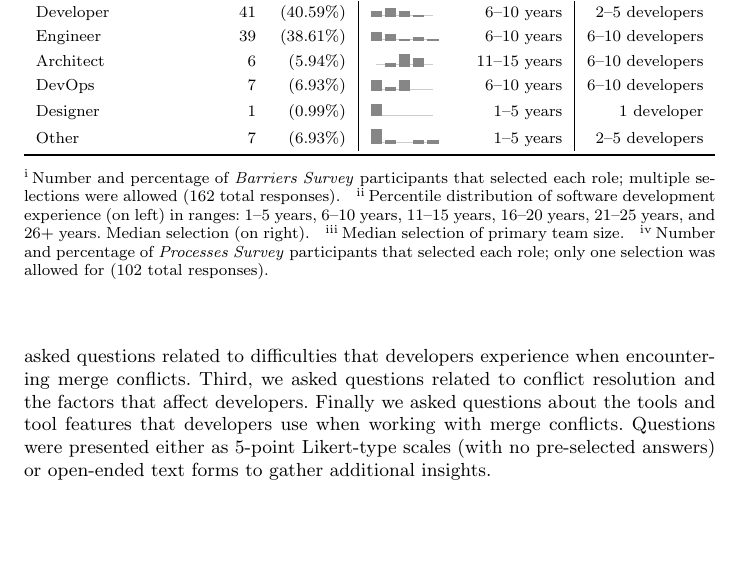
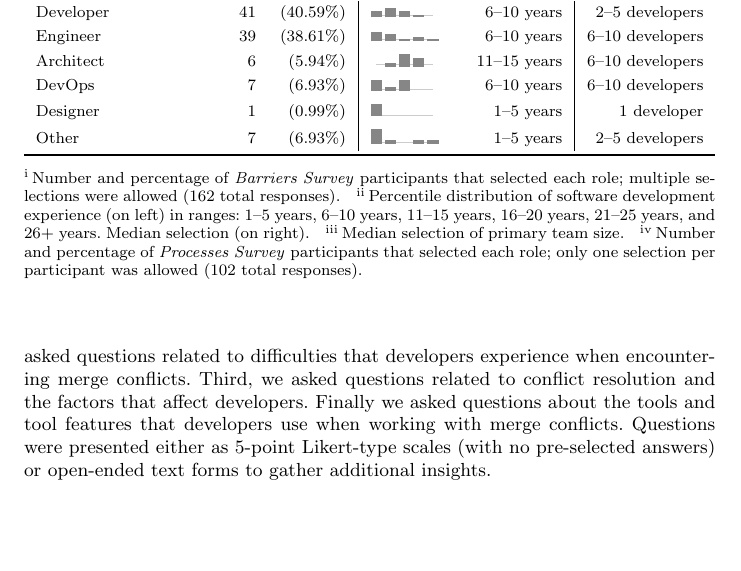
Before and after one commit to EPICLab/EMSE19-MergeConflicts, a LaTeX paper (main.tex, which reads Methodology.tex): part of page 10 of 47, cut so that both start at the same text. Compiled offline with pdfLaTeX.

Commit message:
Fixed dangling sentence in table notes

```diff
--- a/Methodology.tex
+++ b/Methodology.tex
@@ -123,7 +123,7 @@ Therefore, we conducted a second 15-question \textit{Processes Survey} of softwa
   Other & 11 & (6.79\%) & \likertplot{coordinates {(1,18.18)(2,18.18)(3,27.27)(4,9.09)(5,0.00)(6,27.27)}}{1.8}{2,2,3,1,0,3} & 11--15 years & 6--10 developers \\
   \midrule
   \rowcolor[gray]{0.85}\multicolumn{6}{l}{\textbf{Processes Survey}} \\
-  \rowcolor[gray]{0.85} Roles & \multicolumn{2}{c}{Participants\parnote{Number and percentage of \textit{Processes Survey} participants that selected each role; only one selection was allowed for (102 total responses).}} & \multicolumn{2}{c}{Soft. Dev. Experience\parnoteref{sde}} & Team Size\parnoteref{tsize} \\
+  \rowcolor[gray]{0.85} Roles & \multicolumn{2}{c}{Participants\parnote{Number and percentage of \textit{Processes Survey} participants that selected each role; only one selection per participant was allowed (102 total responses).}} & \multicolumn{2}{c}{Soft. Dev. Experience\parnoteref{sde}} & Team Size\parnoteref{tsize} \\
   \midrule
   Developer & 41 & (40.59\%) & \likertplot{coordinates {(1,26.83)(2,39.02)(3,24.39)(4,9.76)(5,0.00)(6,0.00)}}{8.90}{11,16,10,4,0,0} & 6--10 years & 2--5 developers \\
   Engineer & 39 & (38.61\%) & \likertplot{coordinates {(1,38.46)(2,28.21)(3,10.26)(4,15.38)(5,7.69)(6,0.00)}}{9.44}{15,11,4,6,3,0} & 6--10 years & 6--10 developers \\
```
